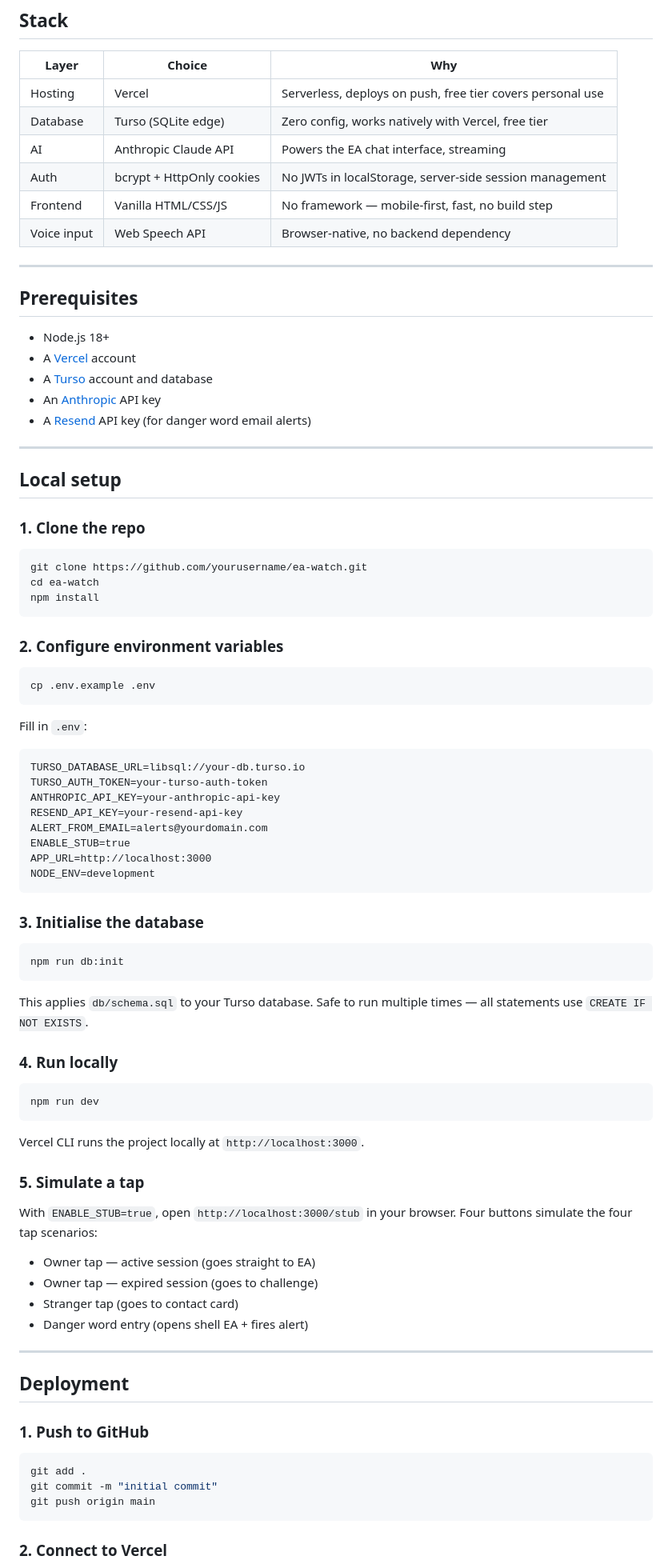
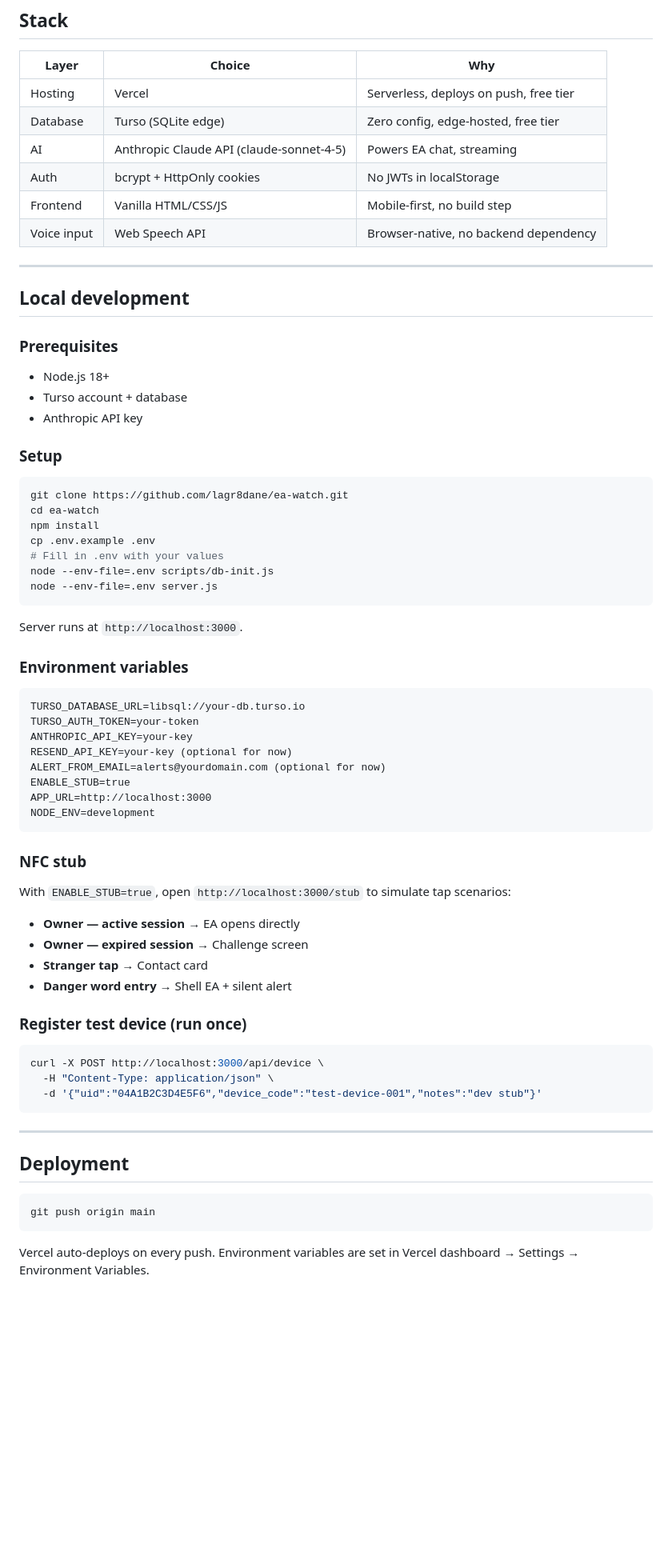
Before and after one commit to lagr8dane/ea-watch, a Markdown page: README.md, the part around one of its changes. Shown at 80% size. Drawn GitHub-style; blank space fills up the shorter version.

Commit message:
update docs, add session handoff

````diff
--- a/README.md
+++ b/README.md
@@ -61,90 +82,73 @@ ea-watch/
 
 | Layer | Choice | Why |
 |---|---|---|
-| Hosting | Vercel | Serverless, deploys on push, free tier covers personal use |
-| Database | Turso (SQLite edge) | Zero config, works natively with Vercel, free tier |
-| AI | Anthropic Claude API | Powers the EA chat interface, streaming |
-| Auth | bcrypt + HttpOnly cookies | No JWTs in localStorage, server-side session management |
-| Frontend | Vanilla HTML/CSS/JS | No framework — mobile-first, fast, no build step |
+| Hosting | Vercel | Serverless, deploys on push, free tier |
+| Database | Turso (SQLite edge) | Zero config, edge-hosted, free tier |
+| AI | Anthropic Claude API (claude-sonnet-4-5) | Powers EA chat, streaming |
+| Auth | bcrypt + HttpOnly cookies | No JWTs in localStorage |
+| Frontend | Vanilla HTML/CSS/JS | Mobile-first, no build step |
 | Voice input | Web Speech API | Browser-native, no backend dependency |
 
 ---
 
-## Prerequisites
+## Local development
 
+### Prerequisites
 - Node.js 18+
-- A [Vercel](https://vercel.com) account
-- A [Turso](https://turso.tech) account and database
-- An [Anthropic](https://console.anthropic.com) API key
-- A [Resend](https://resend.com) API key (for danger word email alerts)
+- Turso account + database
+- Anthropic API key
 
----
-
-## Local setup
-
-### 1. Clone the repo
+### Setup
 
 ```bash
-git clone https://github.com/yourusername/ea-watch.git
+git clone https://github.com/lagr8dane/ea-watch.git
 cd ea-watch
 npm install
+cp .env.example .env
+# Fill in .env with your values
+node --env-file=.env scripts/db-init.js
+node --env-file=.env server.js
 ```
 
-### 2. Configure environment variables
+Server runs at `http://localhost:3000`.
 
-```bash
-cp .env.example .env
-```
-
-Fill in `.env`:
+### Environment variables
 
 ```
 TURSO_DATABASE_URL=libsql://your-db.turso.io
-TURSO_AUTH_TOKEN=your-turso-auth-token
-ANTHROPIC_API_KEY=your-anthropic-api-key
-RESEND_API_KEY=your-resend-api-key
-ALERT_FROM_EMAIL=alerts@yourdomain.com
+TURSO_AUTH_TOKEN=your-token
+ANTHROPIC_API_KEY=your-key
+RESEND_API_KEY=your-key (optional for now)
+ALERT_FROM_EMAIL=alerts@yourdomain.com (optional for now)
 ENABLE_STUB=true
 APP_URL=http://localhost:3000
 NODE_ENV=development
 ```
 
-### 3. Initialise the database
+### NFC stub
+
+With `ENABLE_STUB=true`, open `http://localhost:3000/stub` to simulate tap scenarios:
+
+- **Owner — active session** → EA opens directly
+- **Owner — expired session** → Challenge screen
+- **Stranger tap** → Contact card
+- **Danger word entry** → Shell EA + silent alert
+
+### Register test device (run once)
 
 ```bash
-npm run db:init
+curl -X POST http://localhost:3000/api/device \
+  -H "Content-Type: application/json" \
+  -d '{"uid":"04A1B2C3D4E5F6","device_code":"test-device-001","notes":"dev stub"}'
 ```
-
-This applies `db/schema.sql` to your Turso database. Safe to run multiple times — all statements use `CREATE IF NOT EXISTS`.
-
-### 4. Run locally
-
-```bash
-npm run dev
-```
-
-Vercel CLI runs the project locally at `http://localhost:3000`.
-
-### 5. Simulate a tap
-
-With `ENABLE_STUB=true`, open `http://localhost:3000/stub` in your browser. Four buttons simulate the four tap scenarios:
-
-- Owner tap — active session (goes straight to EA)
-- Owner tap — expired session (goes to challenge)
-- Stranger tap (goes to contact card)
-- Danger word entry (opens shell EA + fires alert)
 
 ---
 
 ## Deployment
 
-### 1. Push to GitHub
-
 ```bash
-git add .
-git commit -m "initial commit"
 git push origin main
 ```
 
-### 2. Connect to Vercel
+Vercel auto-deploys on every push. Environment variables are set in Vercel dashboard → Settings → Environment Variables.
 
````
Also changed, not shown: other parts of README.md (+94 -101 lines), HANDOFF.md (added, +132 -0 lines).
